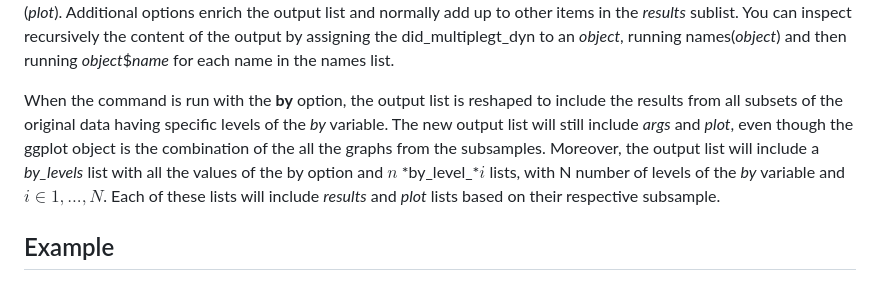
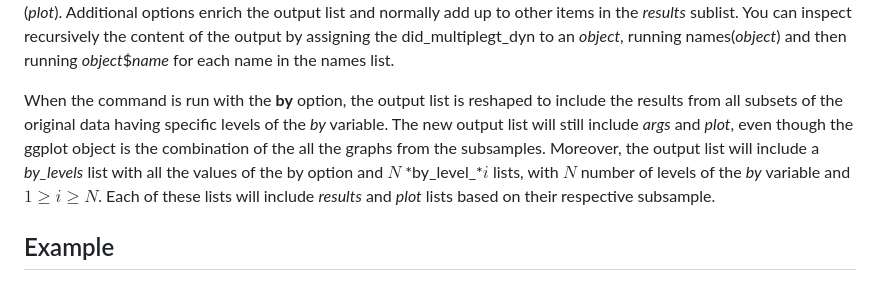
Before and after one commit to chaisemartinPackages/did_multiplegt_dyn, a Markdown page: README.md, the part around the change. GitHub-like rendering.

```diff
--- a/README.md
+++ b/README.md
@@ -133,7 +133,7 @@ Here are some highlights that one should be aware of when combining some options
 
 The standard output of did_multiplegt_dyn in R is a list of objects with *did_multiplegt_dyn* class. This allows for customized *print* and *summary* method dispatch. The basic output list of the program includes: (i) a list of the command arguments (*args*), (ii) a list with all the results from the estimation (*results*), (iii) a ggplot object for the event-study graph (*plot*). Additional options enrich the output list and normally add up to other items in the *results* sublist. You can inspect recursively the content of the output by assigning the did_multiplegt_dyn to an *object*, running names(*object*) and then running *object*$*name* for each name in the names list.
 
-When the command is run with the **by** option, the output list is reshaped to include the results from all subsets of the original data having specific levels of the *by* variable. The new output list will still include *args* and *plot*, even though the ggplot object is the combination of the all the graphs from the subsamples. Moreover, the output list will include a *by_levels* list with all the values of the by option and $n$ *by_level_*$i$ lists, with N number of levels of the *by* variable and $i \in {1,..., N}$. Each of these lists will include *results* and *plot* lists based on their respective subsample.
+When the command is run with the **by** option, the output list is reshaped to include the results from all subsets of the original data having specific levels of the *by* variable. The new output list will still include *args* and *plot*, even though the ggplot object is the combination of the all the graphs from the subsamples. Moreover, the output list will include a *by_levels* list with all the values of the by option and $N$ *by_level_*$i$ lists, with $N$ number of levels of the *by* variable and $1 \geq i \geq N$. Each of these lists will include *results* and *plot* lists based on their respective subsample.
 
 
 ## Example
```
